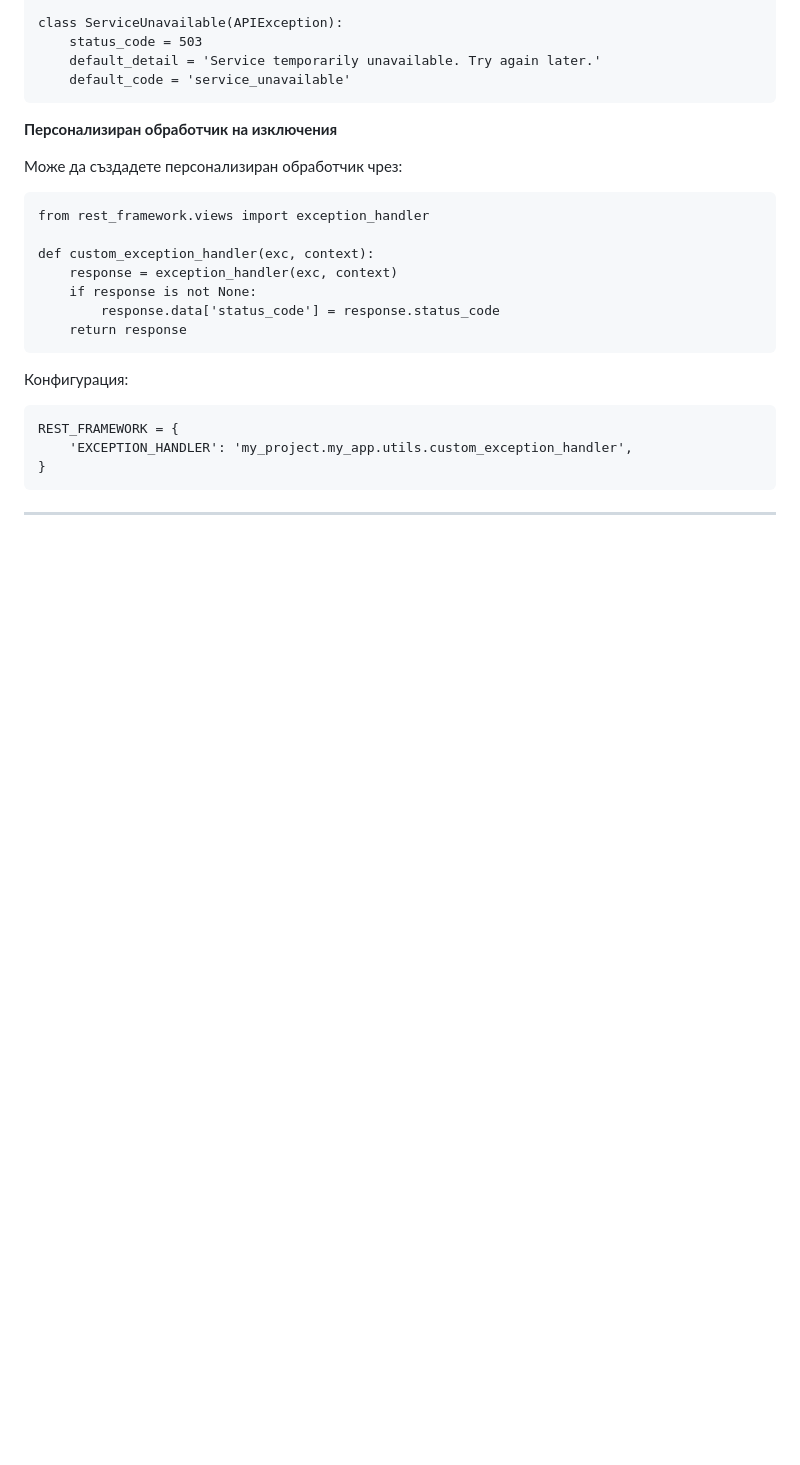
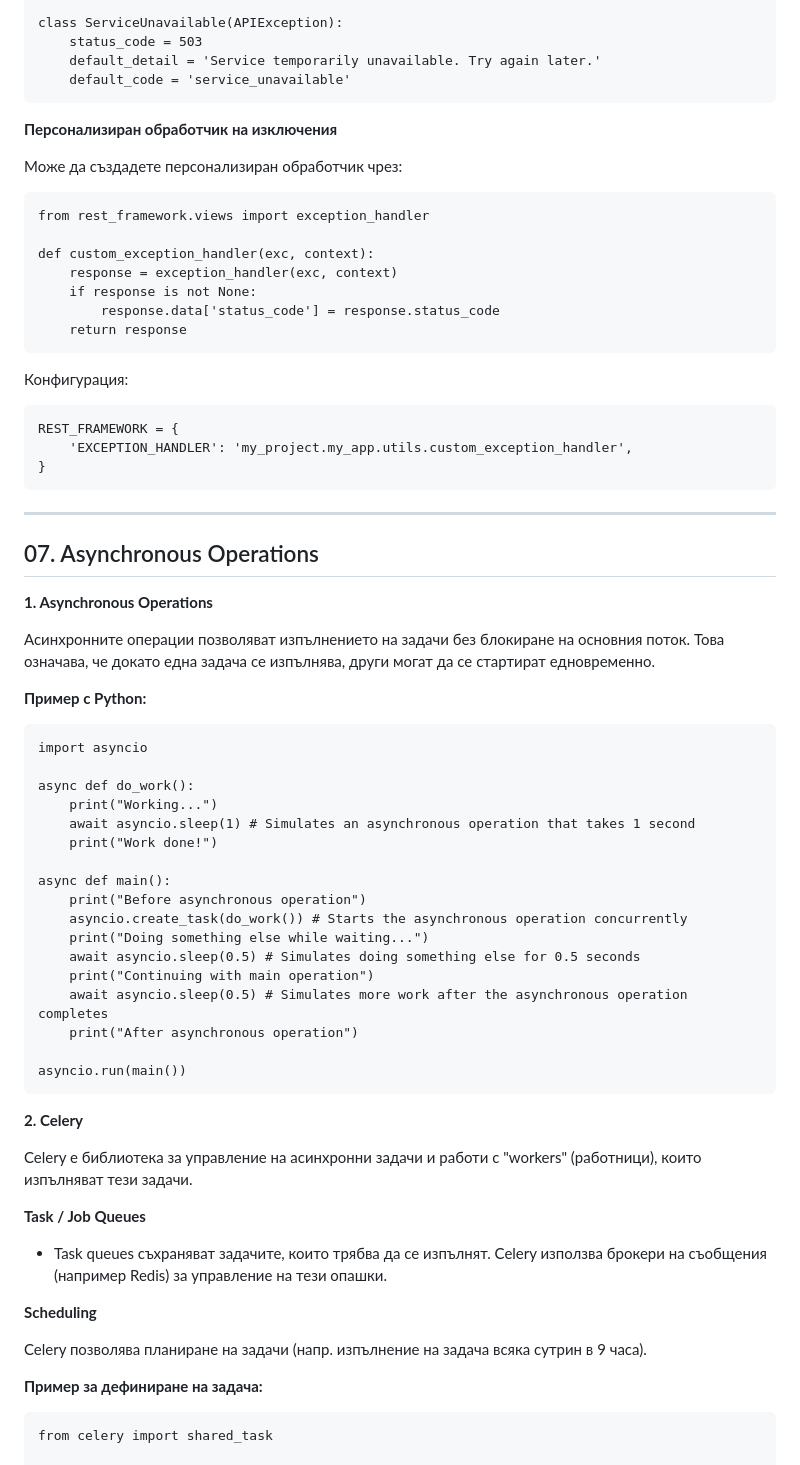
Before and after one commit to HristianBalevski/Django-Advanced, a Markdown page: README.md, the part around the change printed below. Rendered like a GitHub page; blank space fills up the shorter version.

Commit message:
Added presentation for Asynchronous Оperations

````diff
--- a/README.md
+++ b/README.md
@@ -972,3 +972,49 @@ REST_FRAMEWORK = {
 ```
 
 ---
+
+## 07. Asynchronous Оperations
+
+**1. Asynchronous Operations**
+
+Асинхронните операции позволяват изпълнението на задачи без блокиране на основния поток. Това означава, че докато една задача се изпълнява, други могат да се стартират едновременно.
+
+**Пример с Python:**
+
+```
+import asyncio
+
+async def do_work():
+    print("Working...")
+    await asyncio.sleep(1) # Simulates an asynchronous operation that takes 1 second
+    print("Work done!")
+
+async def main():
+    print("Before asynchronous operation")
+    asyncio.create_task(do_work()) # Starts the asynchronous operation concurrently
+    print("Doing something else while waiting...")
+    await asyncio.sleep(0.5) # Simulates doing something else for 0.5 seconds
+    print("Continuing with main operation")
+    await asyncio.sleep(0.5) # Simulates more work after the asynchronous operation completes
+    print("After asynchronous operation")
+
+asyncio.run(main())
+```
+
+**2. Celery**
+
+Celery е библиотека за управление на асинхронни задачи и работи с "workers" (работници), които изпълняват тези задачи.
+
+**Task / Job Queues**
+
+  - Task queues съхраняват задачите, които трябва да се изпълнят. Celery използва брокери на съобщения (например Redis) за управление на тези опашки.
+
+**Scheduling**
+
+Celery позволява планиране на задачи (напр. изпълнение на задача всяка сутрин в 9 часа).
+
+**Пример за дефиниране на задача:**
+
+```
+from celery import shared_task
+
````
Also changed, not shown: other parts of README.md (+87 -0 lines).
